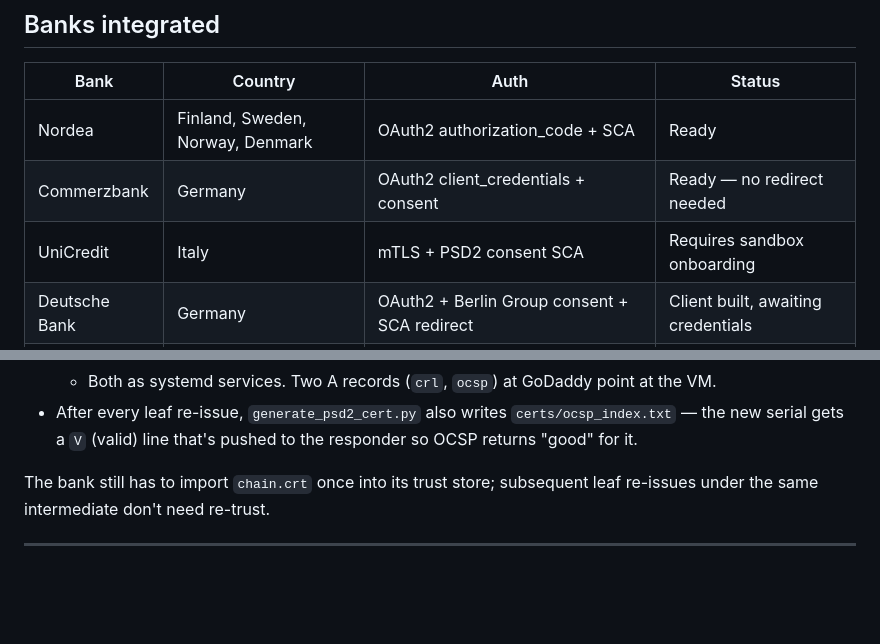
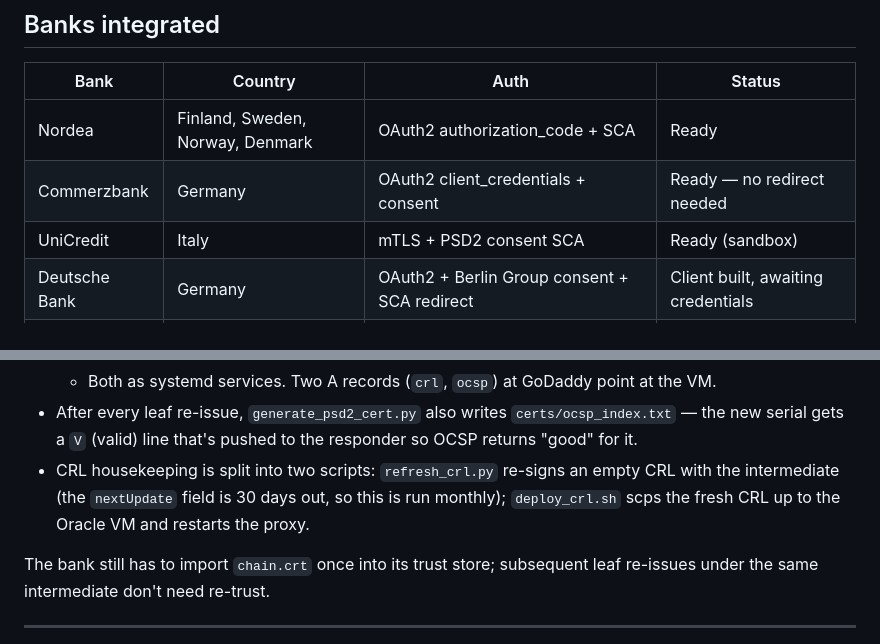
Before and after one commit to ajaykrishnaptr/bank-connectivity, a Markdown page: README.md, 2 parts joined by grey strips. Rendered like a GitHub page; blank space fills up the shorter version.

Commit message:
README: mark UniCredit sandbox as Ready and document CRL housekeeping scripts
- UniCredit status flipped from "Requires sandbox onboarding" to
  "Ready (sandbox)" — onboarding completed, E2E flow verified.
- Add bullet under the UniCredit self-hosted OCSP/CRL section explaining
  the two-script CRL housekeeping flow (refresh_crl.py monthly, deploy_crl.sh
  for VM upload).

Co-Authored-By: Claude Opus 4.7 (1M context) <noreply@anthropic.com>

```diff
--- a/README.md
+++ b/README.md
@@ -37,7 +37,7 @@ Connect European bank accounts in one place. FintNet fetches accounts, balances,
 |------|---------|------|--------|
 | Nordea | Finland, Sweden, Norway, Denmark | OAuth2 authorization_code + SCA | Ready |
 | Commerzbank | Germany | OAuth2 client_credentials + consent | Ready — no redirect needed |
-| UniCredit | Italy | mTLS + PSD2 consent SCA | Requires sandbox onboarding |
+| UniCredit | Italy | mTLS + PSD2 consent SCA | Ready (sandbox) |
 | Deutsche Bank | Germany | OAuth2 + Berlin Group consent + SCA redirect | Client built, awaiting credentials |
 | ING | Netherlands, Belgium, Germany | mTLS + HTTP Signatures + OAuth2 authorization_code | Working with sandbox example client |
 
@@ -69,6 +69,7 @@ So a vanilla self-signed eIDAS chain isn't enough. The leaf has to point at OCSP
   - A ~50-line Python proxy (stdlib only) listens on port 80, serves `/crl.crl` + `/inter.crt` static, and forwards every other request to the openssl backend.
   - Both as systemd services. Two A records (`crl`, `ocsp`) at GoDaddy point at the VM.
 - After every leaf re-issue, `generate_psd2_cert.py` also writes `certs/ocsp_index.txt` — the new serial gets a `V` (valid) line that's pushed to the responder so OCSP returns "good" for it.
+- CRL housekeeping is split into two scripts: `refresh_crl.py` re-signs an empty CRL with the intermediate (the `nextUpdate` field is 30 days out, so this is run monthly); `deploy_crl.sh` scps the fresh CRL up to the Oracle VM and restarts the proxy.
 
 The bank still has to import `chain.crt` once into its trust store; subsequent leaf re-issues under the same intermediate don't need re-trust.
 
```
